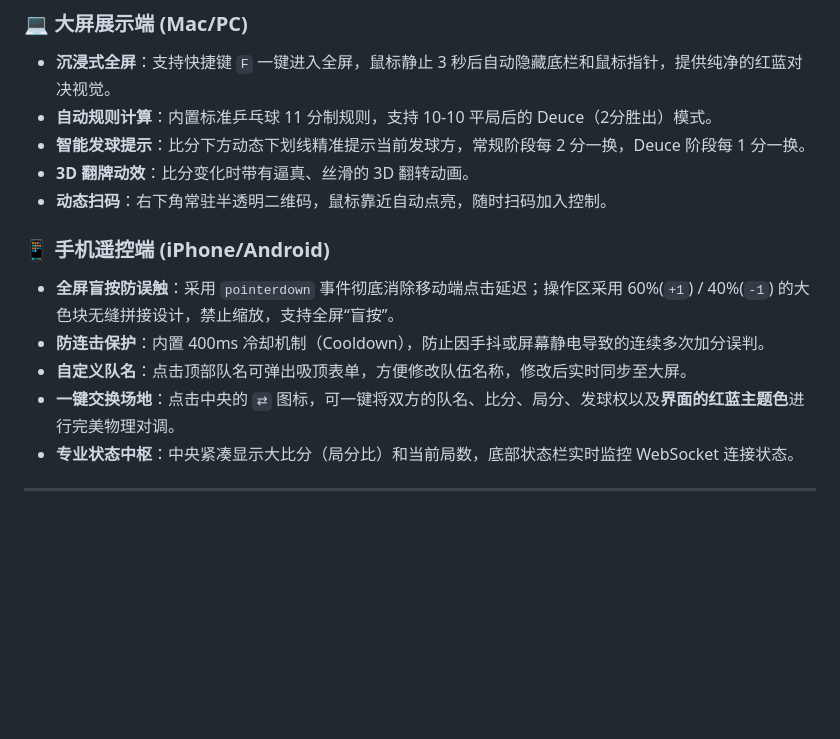
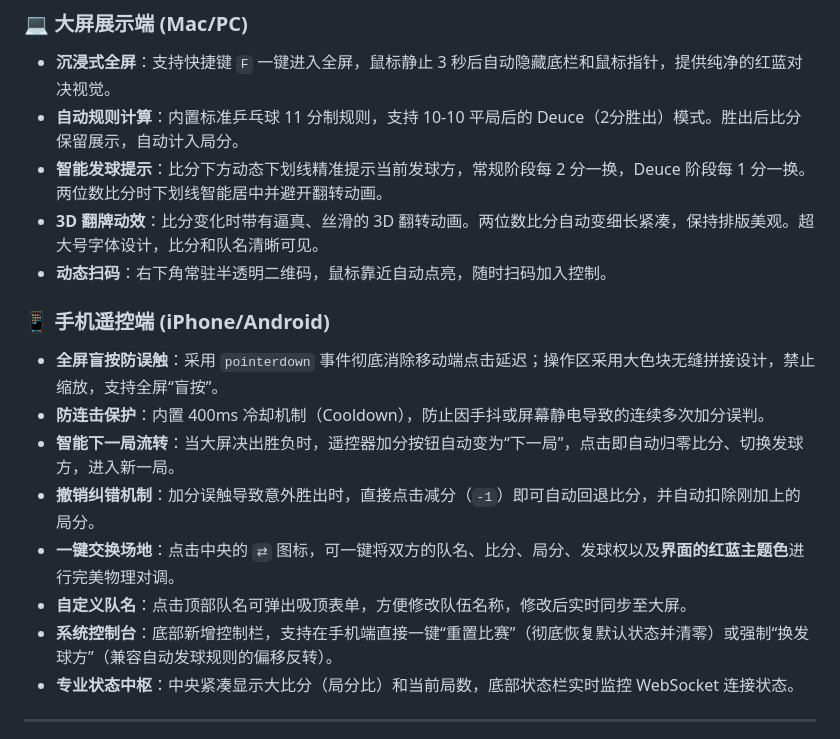
Before and after one commit to wzmb/pingpang-scoreboard, a Markdown page: README.md, the part around the change. GitHub-like rendering; blank space fills up the shorter version.

Commit message:
更新README

```diff
--- a/README.md
+++ b/README.md
@@ -14,16 +14,19 @@
 
 ### 💻 大屏展示端 (Mac/PC)
 - **沉浸式全屏**：支持快捷键 `F` 一键进入全屏，鼠标静止 3 秒后自动隐藏底栏和鼠标指针，提供纯净的红蓝对决视觉。
-- **自动规则计算**：内置标准乒乓球 11 分制规则，支持 10-10 平局后的 Deuce（2分胜出）模式。
-- **智能发球提示**：比分下方动态下划线精准提示当前发球方，常规阶段每 2 分一换，Deuce 阶段每 1 分一换。
-- **3D 翻牌动效**：比分变化时带有逼真、丝滑的 3D 翻转动画。
+- **自动规则计算**：内置标准乒乓球 11 分制规则，支持 10-10 平局后的 Deuce（2分胜出）模式。胜出后比分保留展示，自动计入局分。
+- **智能发球提示**：比分下方动态下划线精准提示当前发球方，常规阶段每 2 分一换，Deuce 阶段每 1 分一换。两位数比分时下划线智能居中并避开翻转动画。
+- **3D 翻牌动效**：比分变化时带有逼真、丝滑的 3D 翻转动画。两位数比分自动变细长紧凑，保持排版美观。超大号字体设计，比分和队名清晰可见。
 - **动态扫码**：右下角常驻半透明二维码，鼠标靠近自动点亮，随时扫码加入控制。
 
 ### 📱 手机遥控端 (iPhone/Android)
-- **全屏盲按防误触**：采用 `pointerdown` 事件彻底消除移动端点击延迟；操作区采用 60%(`+1`) / 40%(`-1`) 的大色块无缝拼接设计，禁止缩放，支持全屏“盲按”。
+- **全屏盲按防误触**：采用 `pointerdown` 事件彻底消除移动端点击延迟；操作区采用大色块无缝拼接设计，禁止缩放，支持全屏“盲按”。
 - **防连击保护**：内置 400ms 冷却机制（Cooldown），防止因手抖或屏幕静电导致的连续多次加分误判。
+- **智能下一局流转**：当大屏决出胜负时，遥控器加分按钮自动变为“下一局”，点击即自动归零比分、切换发球方，进入新一局。
+- **撤销纠错机制**：加分误触导致意外胜出时，直接点击减分（`-1`）即可自动回退比分，并自动扣除刚加上的局分。
+- **一键交换场地**：点击中央的 `⇄` 图标，可一键将双方的队名、比分、局分、发球权以及**界面的红蓝主题色**进行完美物理对调。
 - **自定义队名**：点击顶部队名可弹出吸顶表单，方便修改队伍名称，修改后实时同步至大屏。
-- **一键交换场地**：点击中央的 `⇄` 图标，可一键将双方的队名、比分、局分、发球权以及**界面的红蓝主题色**进行完美物理对调。
+- **系统控制台**：底部新增控制栏，支持在手机端直接一键“重置比赛”（彻底恢复默认状态并清零）或强制“换发球方”（兼容自动发球规则的偏移反转）。
 - **专业状态中枢**：中央紧凑显示大比分（局分比）和当前局数，底部状态栏实时监控 WebSocket 连接状态。
 
 ---
```
